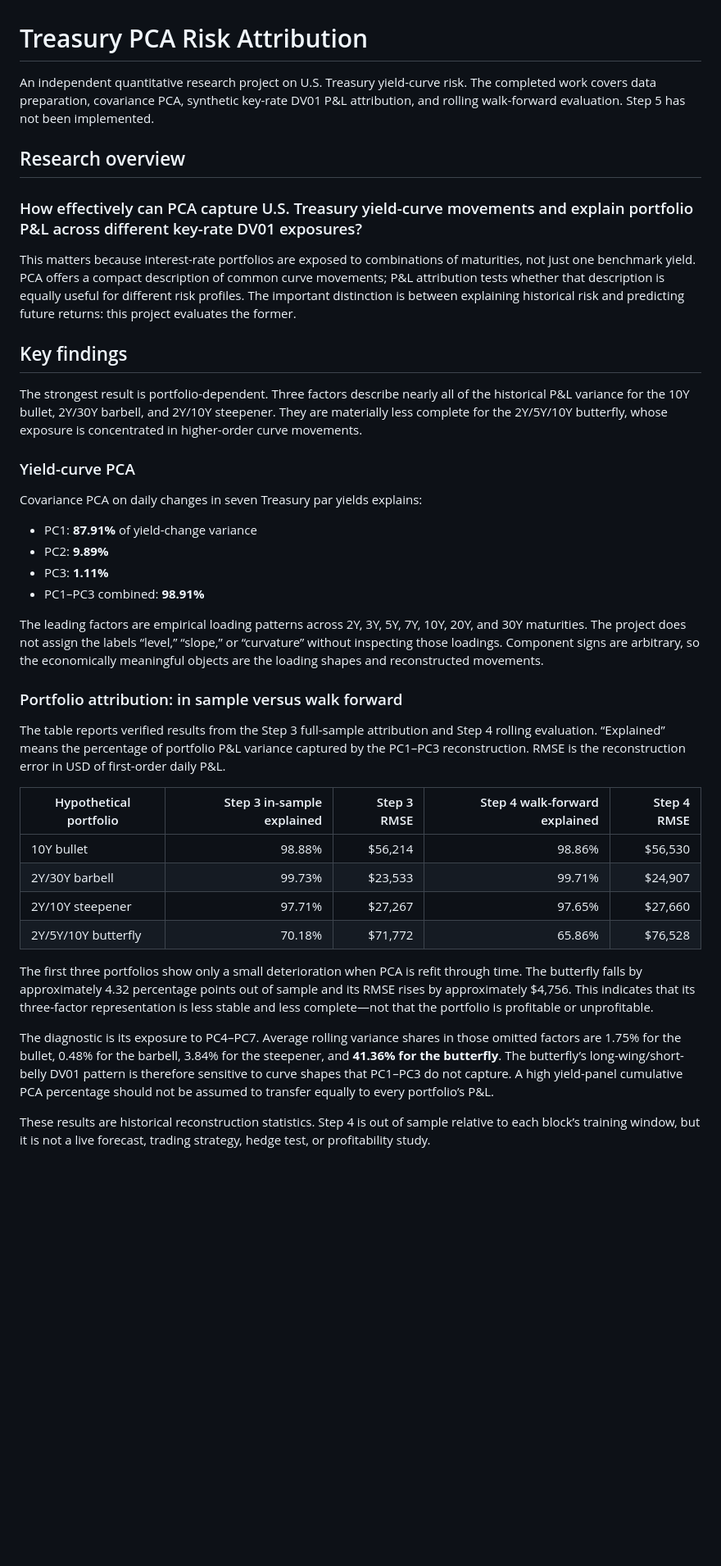
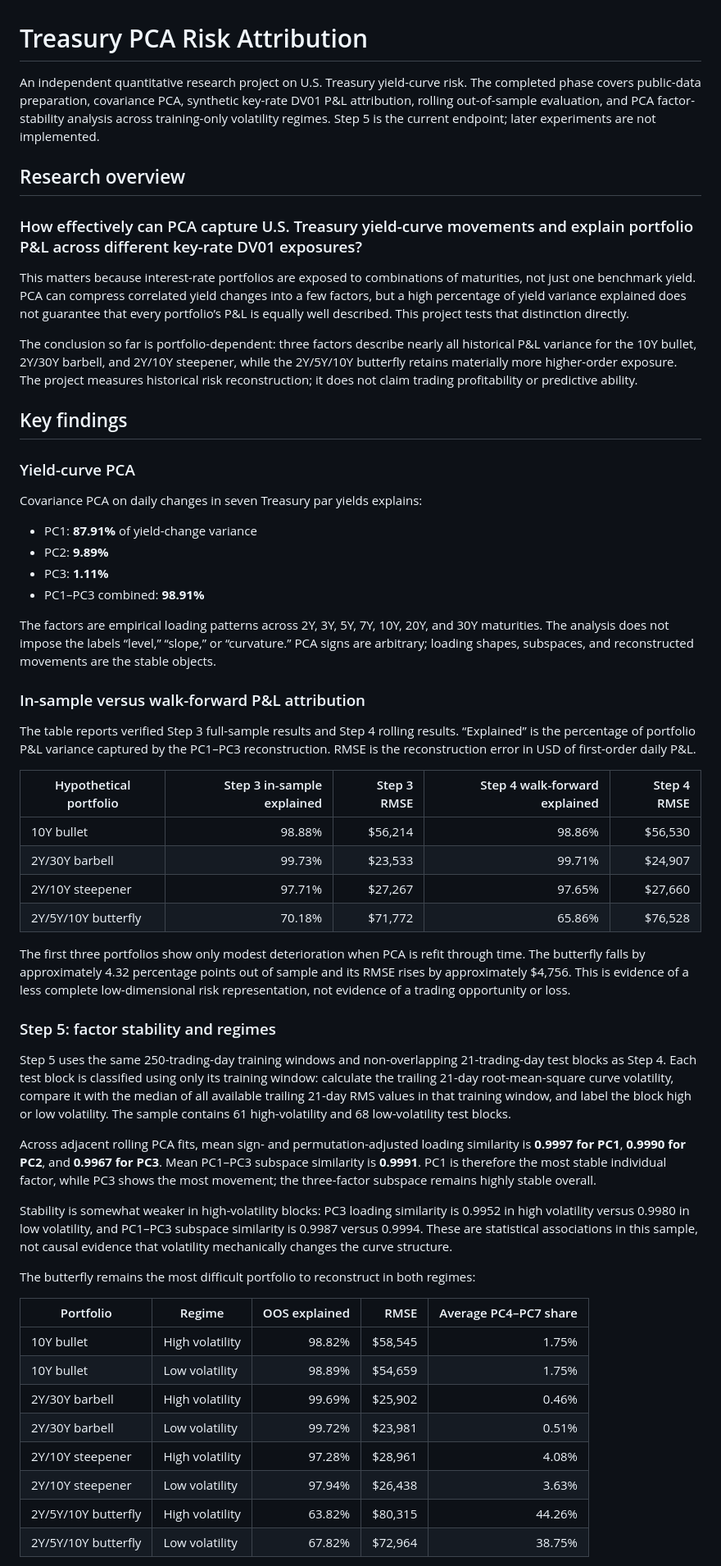
Before and after one commit to sarah122602/treasury-pca-risk-attribution, a Markdown page: README.md, the part around one of its changes. Shown at 82% size. Drawn GitHub-style; blank space fills up the shorter version.

```diff
--- a/README.md
+++ b/README.md
@@ -1,16 +1,16 @@
 # Treasury PCA Risk Attribution
 
-An independent quantitative research project on U.S. Treasury yield-curve risk. The completed work covers data preparation, covariance PCA, synthetic key-rate DV01 P&L attribution, and rolling walk-forward evaluation. Step 5 has not been implemented.
+An independent quantitative research project on U.S. Treasury yield-curve risk. The completed phase covers public-data preparation, covariance PCA, synthetic key-rate DV01 P&L attribution, rolling out-of-sample evaluation, and PCA factor-stability analysis across training-only volatility regimes. Step 5 is the current endpoint; later experiments are not implemented.
 
 ## Research overview
 
 ### How effectively can PCA capture U.S. Treasury yield-curve movements and explain portfolio P&L across different key-rate DV01 exposures?
 
-This matters because interest-rate portfolios are exposed to combinations of maturities, not just one benchmark yield. PCA offers a compact description of common curve movements; P&L attribution tests whether that description is equally useful for different risk profiles. The important distinction is between explaining historical risk and predicting future returns: this project evaluates the former.
+This matters because interest-rate portfolios are exposed to combinations of maturities, not just one benchmark yield. PCA can compress correlated yield changes into a few factors, but a high percentage of yield variance explained does not guarantee that every portfolio’s P&L is equally well described. This project tests that distinction directly.
+
+The conclusion so far is portfolio-dependent: three factors describe nearly all historical P&L variance for the 10Y bullet, 2Y/30Y barbell, and 2Y/10Y steepener, while the 2Y/5Y/10Y butterfly retains materially more higher-order exposure. The project measures historical risk reconstruction; it does not claim trading profitability or predictive ability.
 
 ## Key findings
-
-The strongest result is portfolio-dependent. Three factors describe nearly all of the historical P&L variance for the 10Y bullet, 2Y/30Y barbell, and 2Y/10Y steepener. They are materially less complete for the 2Y/5Y/10Y butterfly, whose exposure is concentrated in higher-order curve movements.
 
 ### Yield-curve PCA
 
@@ -21,11 +21,11 @@ Covariance PCA on daily changes in seven Treasury par yields explains:
 - PC3: **1.11%**
 - PC1–PC3 combined: **98.91%**
 
-The leading factors are empirical loading patterns across 2Y, 3Y, 5Y, 7Y, 10Y, 20Y, and 30Y maturities. The project does not assign the labels “level,” “slope,” or “curvature” without inspecting those loadings. Component signs are arbitrary, so the economically meaningful objects are the loading shapes and reconstructed movements.
+The factors are empirical loading patterns across 2Y, 3Y, 5Y, 7Y, 10Y, 20Y, and 30Y maturities. The analysis does not impose the labels “level,” “slope,” or “curvature.” PCA signs are arbitrary; loading shapes, subspaces, and reconstructed movements are the stable objects.
 
-### Portfolio attribution: in sample versus walk forward
+### In-sample versus walk-forward P&L attribution
 
-The table reports verified results from the Step 3 full-sample attribution and Step 4 rolling evaluation. “Explained” means the percentage of portfolio P&L variance captured by the PC1–PC3 reconstruction. RMSE is the reconstruction error in USD of first-order daily P&L.
+The table reports verified Step 3 full-sample results and Step 4 rolling results. “Explained” is the percentage of portfolio P&L variance captured by the PC1–PC3 reconstruction. RMSE is the reconstruction error in USD of first-order daily P&L.
 
 | Hypothetical portfolio | Step 3 in-sample explained | Step 3 RMSE | Step 4 walk-forward explained | Step 4 RMSE |
 | --- | ---: | ---: | ---: | ---: |
@@ -34,8 +34,26 @@ The table reports verified results from the Step 3 full-sample attribution and S
 | 2Y/10Y steepener | 97.71% | $27,267 | 97.65% | $27,660 |
 | 2Y/5Y/10Y butterfly | 70.18% | $71,772 | 65.86% | $76,528 |
 
-The first three portfolios show only a small deterioration when PCA is refit through time. The butterfly falls by approximately 4.32 percentage points out of sample and its RMSE rises by approximately $4,756. This indicates that its three-factor representation is less stable and less complete—not that the portfolio is profitable or unprofitable.
+The first three portfolios show only modest deterioration when PCA is refit through time. The butterfly falls by approximately 4.32 percentage points out of sample and its RMSE rises by approximately $4,756. This is evidence of a less complete low-dimensional risk representation, not evidence of a trading opportunity or loss.
 
-The diagnostic is its exposure to PC4–PC7. Average rolling variance shares in those omitted factors are 1.75% for the bullet, 0.48% for the barbell, 3.84% for the steepener, and **41.36% for the butterfly**. The butterfly’s long-wing/short-belly DV01 pattern is therefore sensitive to curve shapes that PC1–PC3 do not capture. A high yield-panel cumulative PCA percentage should not be assumed to transfer equally to every portfolio’s P&L.
+### Step 5: factor stability and regimes
 
-These results are historical reconstruction statistics. Step 4 is out of sample relative to each block’s training window, but it is not a live forecast, trading strategy, hedge test, or profitability study.
+Step 5 uses the same 250-trading-day training windows and non-overlapping 21-trading-day test blocks as Step 4. Each test block is classified using only its training window: calculate the trailing 21-day root-mean-square curve volatility, compare it with the median of all available trailing 21-day RMS values in that training window, and label the block high or low volatility. The sample contains 61 high-volatility and 68 low-volatility test blocks.
+
+Across adjacent rolling PCA fits, mean sign- and permutation-adjusted loading similarity is **0.9997 for PC1**, **0.9990 for PC2**, and **0.9967 for PC3**. Mean PC1–PC3 subspace similarity is **0.9991**. PC1 is therefore the most stable individual factor, while PC3 shows the most movement; the three-factor subspace remains highly stable overall.
+
+Stability is somewhat weaker in high-volatility blocks: PC3 loading similarity is 0.9952 in high volatility versus 0.9980 in low volatility, and PC1–PC3 subspace similarity is 0.9987 versus 0.9994. These are statistical associations in this sample, not causal evidence that volatility mechanically changes the curve structure.
+
+The butterfly remains the most difficult portfolio to reconstruct in both regimes:
+
+| Portfolio | Regime | OOS explained | RMSE | Average PC4–PC7 share |
+| --- | --- | ---: | ---: | ---: |
+| 10Y bullet | High volatility | 98.82% | $58,545 | 1.75% |
+| 10Y bullet | Low volatility | 98.89% | $54,659 | 1.75% |
+| 2Y/30Y barbell | High volatility | 99.69% | $25,902 | 0.46% |
+| 2Y/30Y barbell | Low volatility | 99.72% | $23,981 | 0.51% |
+| 2Y/10Y steepener | High volatility | 97.28% | $28,961 | 4.08% |
+| 2Y/10Y steepener | Low volatility | 97.94% | $26,438 | 3.63% |
+| 2Y/5Y/10Y butterfly | High volatility | 63.82% | $80,315 | 44.26% |
+| 2Y/5Y/10Y butterfly | Low volatility | 67.82% | $72,964 | 38.75% |
+
```
Also changed, not shown: other parts of README.md (+29 -34 lines), figures/step5_loading_stability.png (added), figures/step5_portfolio_regime_error.png (added), figures/step5_regime_comparison.png (added), figures/step5_rolling_explained_variance.png (added), 8 other files.
